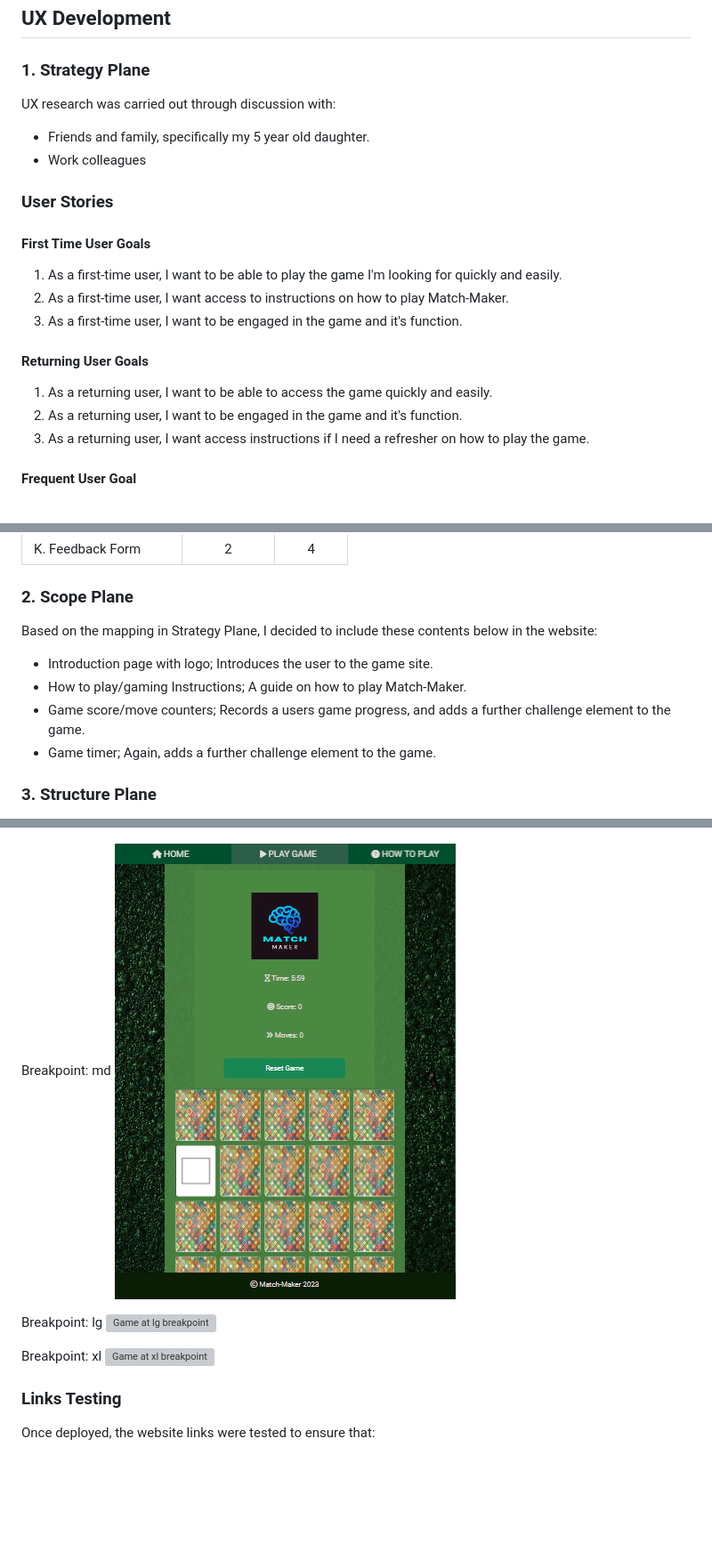
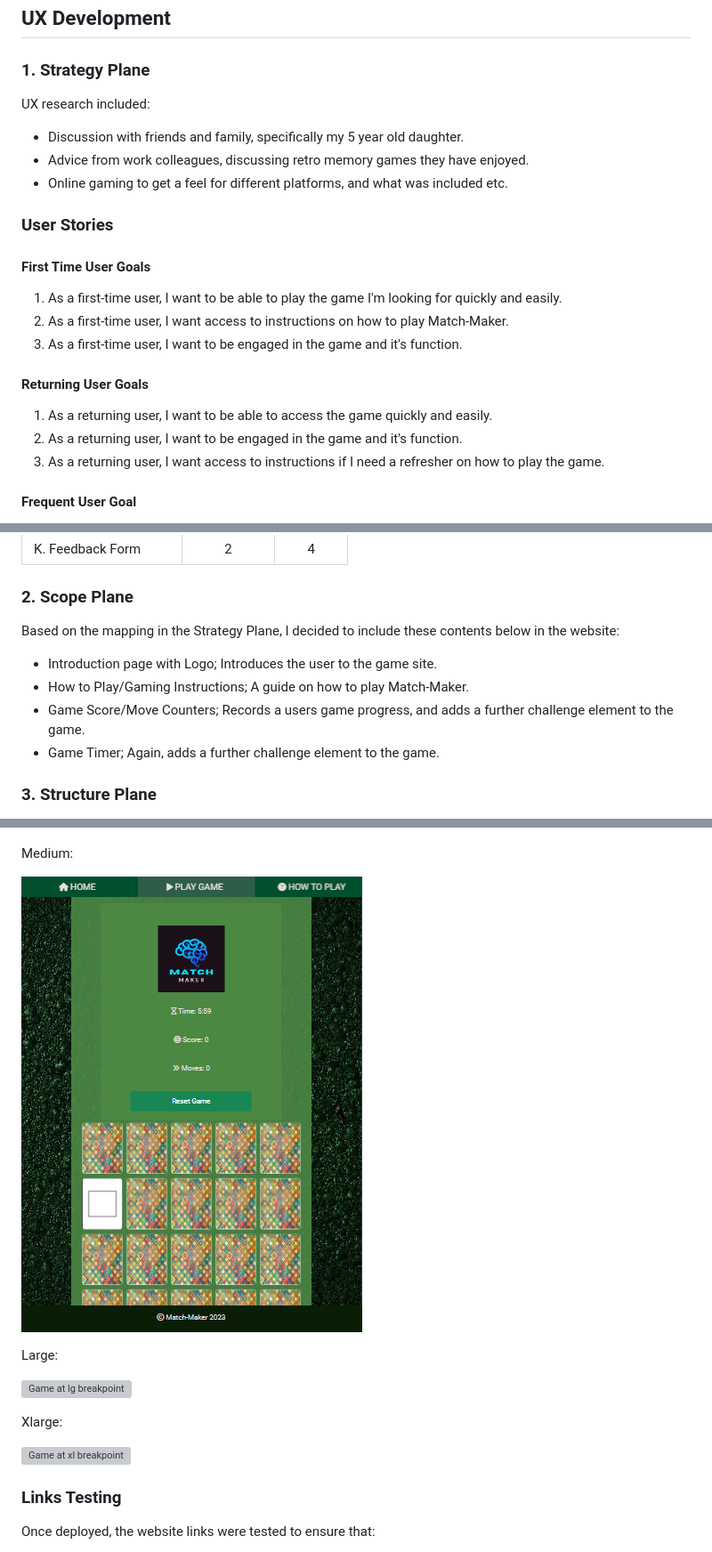
Before and after one commit to Coder4916/Match-Maker, a Markdown page: README.md, 3 parts joined by grey strips. Shown: that part at 89% size. GitHub-like rendering; blank space fills up the shorter version; grey boxes are pictures that could not be loaded.

```diff
--- a/README.md
+++ b/README.md
@@ -68,10 +68,11 @@ The main requirement of this project is to build a responsive, front end gaming
 
 ### **1. Strategy Plane**
 
-UX research was carried out through discussion with:
+UX research included:
 
-- Friends and family, specifically my 5 year old daughter.
-- Work colleagues
+- Discussion with friends and family, specifically my 5 year old daughter.
+- Advice from work colleagues, discussing retro memory games they have enjoyed.
+- Online gaming to get a feel for different platforms, and what was included etc.
 
 ### **User Stories**
 
@@ -85,7 +86,7 @@ UX research was carried out through discussion with:
 
 1. As a returning user, I want to be able to access the game quickly and easily.
 2. As a returning user, I want to be engaged in the game and it's function.
-3. As a returning user, I want access instructions if I need a refresher on how to play the game.
+3. As a returning user, I want access to instructions if I need a refresher on how to play the game.
 
 #### **Frequent User Goal**
 
@@ -151,12 +152,12 @@ Based on the research, goals, and the considerations above, I considered what sh
 
 ### 2. **Scope Plane**
 
-Based on the mapping in Strategy Plane, I decided to include these contents below in the website:
+Based on the mapping in the Strategy Plane, I decided to include these contents below in the website:
 
-- Introduction page with logo; Introduces the user to the game site.
-- How to play/gaming Instructions; A guide on how to play Match-Maker.
-- Game score/move counters; Records a users game progress, and adds a further challenge element to the game.
-- Game timer; Again, adds a further challenge element to the game.
+- Introduction page with Logo; Introduces the user to the game site.
+- How to Play/Gaming Instructions; A guide on how to play Match-Maker.
+- Game Score/Move Counters; Records a users game progress, and adds a further challenge element to the game.
+- Game Timer; Again, adds a further challenge element to the game.
 
 ### 3. **Structure Plane**
 
@@ -397,12 +399,15 @@ Breakpoint: sm
 ![Game at sm breakpoint](/assets/images/playGamePageSm.png)
 
-Breakpoint: md
+Medium:
+
 ![Game at md breakpoint](/assets/images/playGamePageMd.png)
 
-Breakpoint: lg
+Large:
+
 ![Game at lg breakpoint](/assets/images/playGamePageLg.png)
 
-Breakpoint: xl
+Xlarge:
+
 ![Game at xl breakpoint](/assets/images/playGamePage.png)
 
 ### **Links Testing**
```
Also changed, not shown: other parts of README.md (+5 -4 lines).
